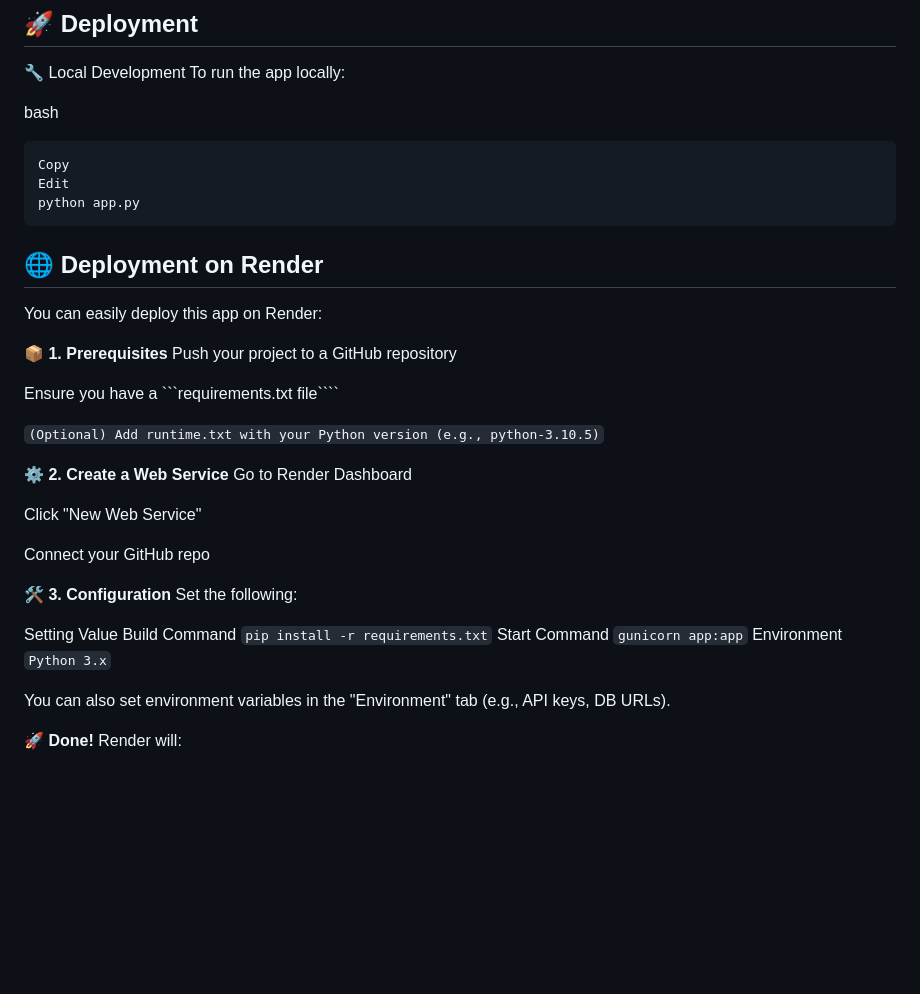
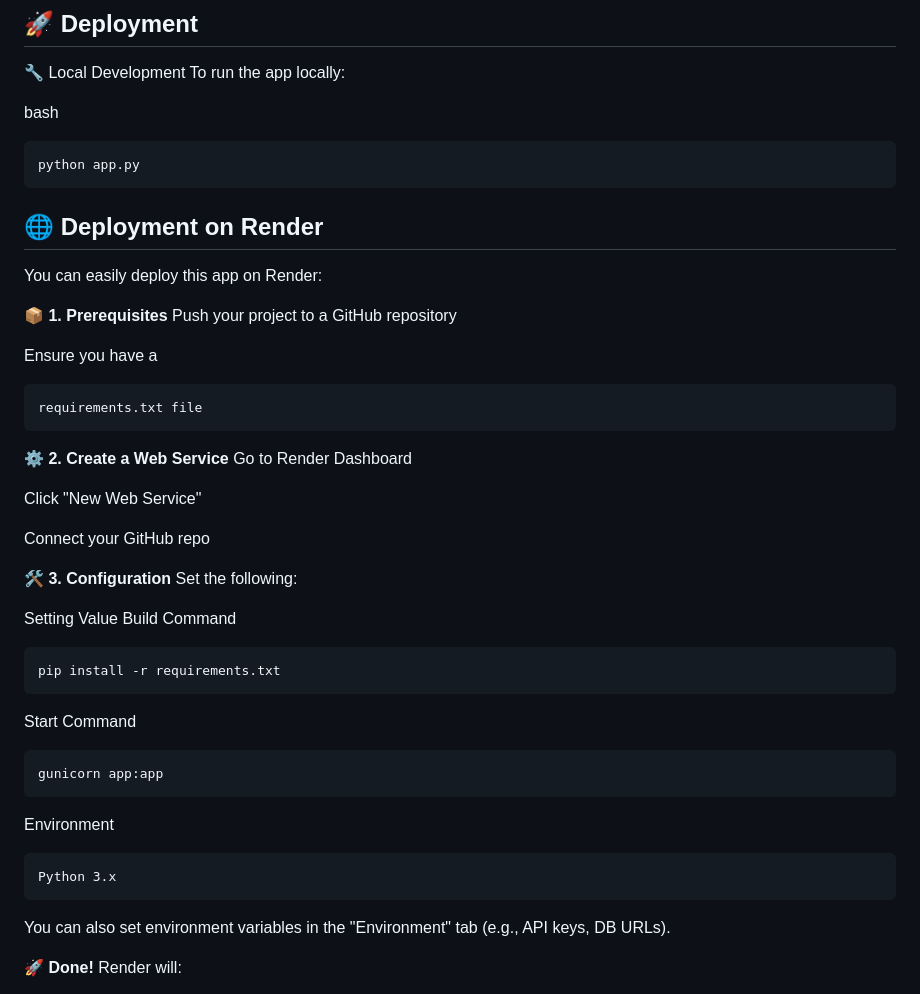
Before and after one commit to Kairavrajgariah/Diabetes-Prediction-Model, a Markdown page: README.md, the part around the change. Drawn GitHub-style; blank space fills up the shorter version.

`````diff
--- a/README.md
+++ b/README.md
@@ -103,8 +103,6 @@ To run the app locally:
 
 bash
 ```
-Copy
-Edit
 python app.py
 ```
 
@@ -114,9 +112,12 @@ You can easily deploy this app on Render:
 **📦 1. Prerequisites**
 Push your project to a GitHub repository
 
-Ensure you have a ```requirements.txt file````
+Ensure you have a
+```
+requirements.txt file
+```
 
-```(Optional) Add runtime.txt with your Python version (e.g., python-3.10.5)```
+
 
 **⚙️ 2. Create a Web Service**
 Go to Render Dashboard
@@ -129,9 +130,18 @@ Connect your GitHub repo
 Set the following:
 
 Setting	Value
-Build Command	```pip install -r requirements.txt```
-Start Command	```gunicorn app:app```
-Environment	```Python 3.x```
+Build Command
+```
+pip install -r requirements.txt
+```
+Start Command
+```
+gunicorn app:app
+```
+Environment
+```
+Python 3.x
+```
 
 You can also set environment variables in the "Environment" tab (e.g., API keys, DB URLs).
 
`````
